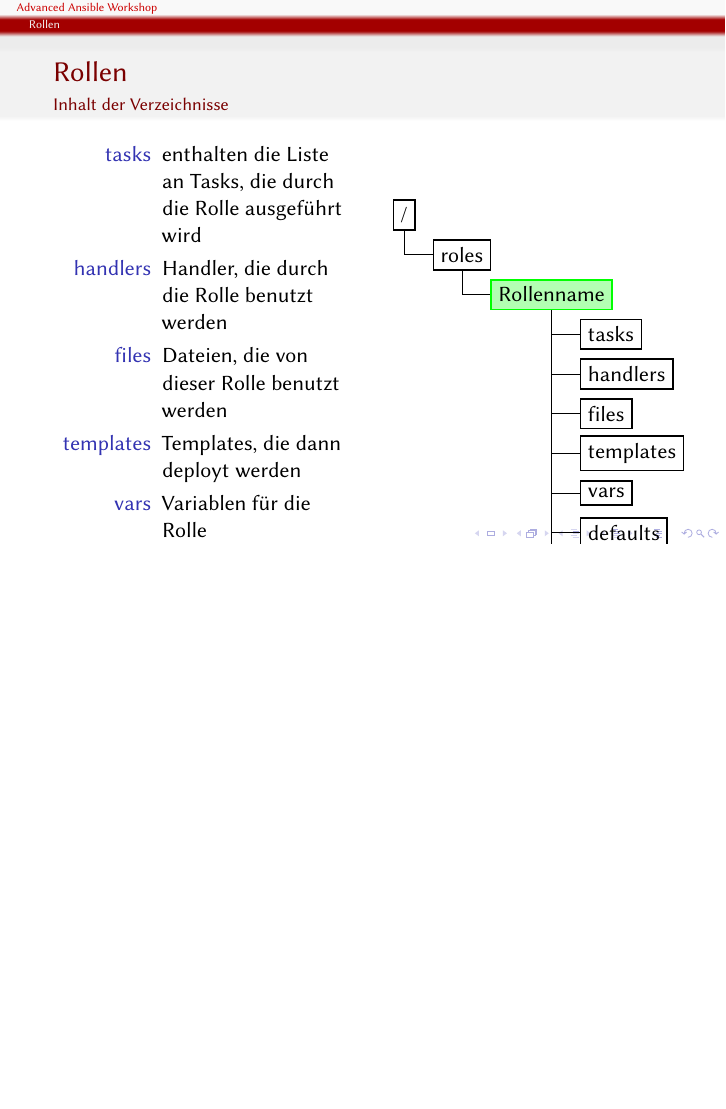
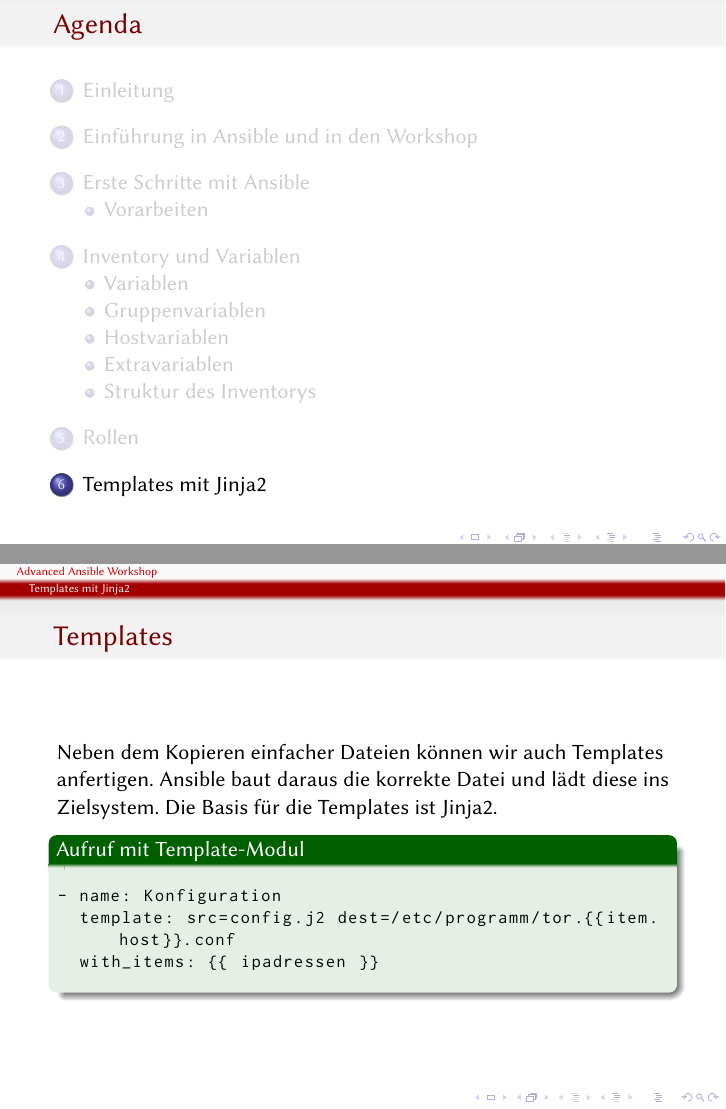
Before and after one commit to andreasscherbaum/ansible-workshop-clt-2023, LaTeX slides (slides/ansible-workshop.ltx): page 60 of 60 before the commit and pages 61 and 62 of 64 after it, the two joined at a grey line, the shorter picture padded with empty space. Compiled offline with pdfLaTeX.

Commit message:
Jinja-Folien hinzu

```diff
--- a/slides/ansible-workshop.ltx
+++ b/slides/ansible-workshop.ltx
@@ -494,7 +494,7 @@ all:
   \frametitle{Rollen}
   \framesubtitle{Inhalt der Verzeichnisse}
   \begin{columns}
-    \begin{column}{.5\textwidth}
+    \begin{column}{.6\textwidth}
       \begin{description}
       \item[tasks] enthalten die Liste an Tasks, die durch die Rolle ausgeführt
         wird
@@ -506,7 +506,7 @@ all:
       \item[meta] Abhängigkeiten der Rolle
       \end{description}
     \end{column}
-    \begin{column}{.5\textwidth}
+    \begin{column}{.4\textwidth}
       \tikzstyle{every node}=[draw=black,thick,anchor=west]
       \tikzstyle{selected}=[draw=green,fill=green!30]
       \begin{tikzpicture}[%
@@ -522,3 +522,23 @@ all:
   \end{columns}
 \end{frame}
 
+\section{Templates mit Jinja2}
+
+
+
+\begin{frame}[fragile]
+  \frametitle{Templates}
+  Neben dem Kopieren einfacher Dateien können wir auch Templates
+  anfertigen. Ansible baut daraus die korrekte Datei und lädt diese ins
+  Zielsystem. Die Basis für die Templates ist Jinja2.
+  \begin{exampleblock}{Aufruf mit Template-Modul}
+\begin{lstlisting}
+- name: Konfiguration
+  template: src=config.j2 dest=/etc/programm/tor.{{item.host}}.conf
+  with_items: {{ ipadressen }}
+\end{lstlisting}
+  \end{exampleblock}
+\end{frame}
+
+\begin{frame}
+  \frametitle{Jinja2}
@@ -524,0 +550 @@ all:
+  \frametitle{Jinja2}
```
Also changed, not shown: slides/ansible-workshop.ltx (22 more changed lines).
